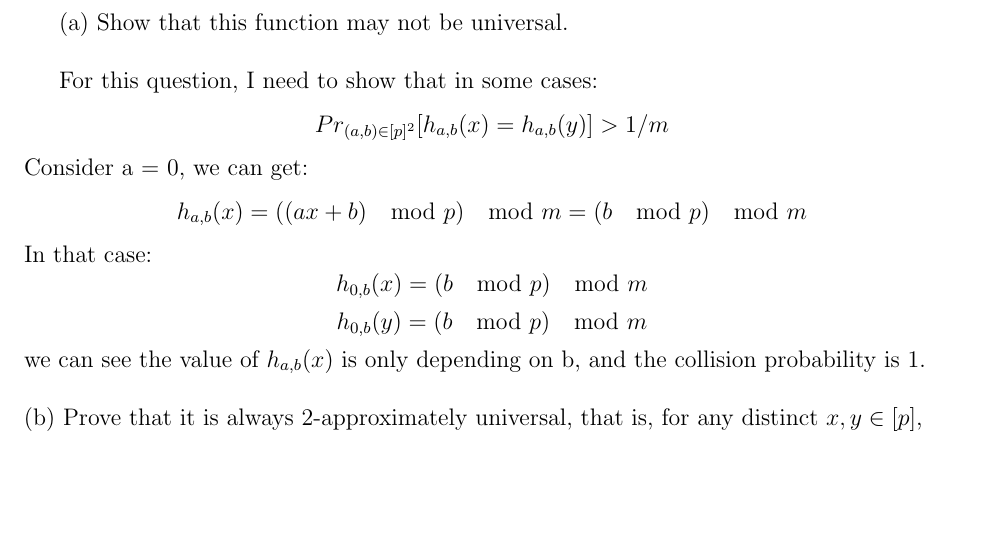
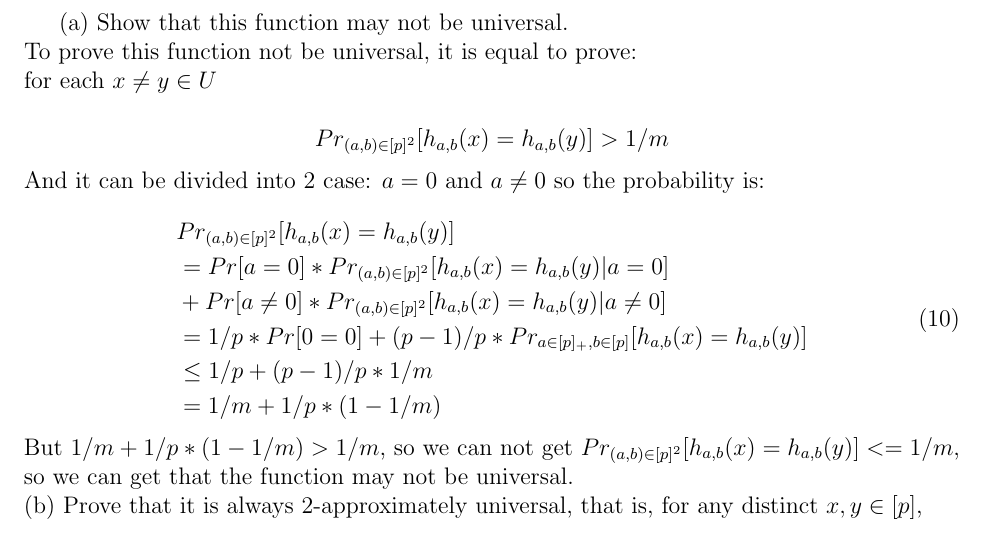
Before and after one commit to santiweide/ku2024-aads, a LaTeX document (a3.tex): part of page 4 of 13, cut so that both start at the same text, the shorter picture padded with empty space. Compiled offline with pdfLaTeX.

Commit message:
Updates from Overleaf

```diff
--- a/a3.tex
+++ b/a3.tex
@@ -161,16 +161,21 @@ Suppose we for our hash function also consider a = 0, that is, for random \((a,
 \[h_{a,b}(x) = ((ax + b)\mod{p} )\mod{m}\]
 
 (a) Show that this function may not be universal.\\
-
-
-For this question, I need to show that in some cases:
+To prove this function not be universal, it is equal to prove:\\
+for each $x\neq y \in U$\\
 \[Pr_{(a,b)\in[p]^2}[h_{a,b}(x) = h_{a,b}(y)] > 1/m\]
-Consider a = 0, we can get:
-\[h_{a,b}(x) = ((ax + b)\mod{p} )\mod{m} = (b\mod{p} )\mod{m}\]
-In that case:
-\[h_{0,b}(x) = (b\mod{p} )\mod{m}\]
-\[h_{0,b}(y) = (b\mod{p} )\mod{m}\]
-we can see the value of \(h_{a,b}(x)\) is only depending on b, and the collision probability is 1.\\
+And it can be divided into 2 case: $a = 0$ and $a \neq 0$ so the probability is:\\
+\begin{equation}
+    \begin{aligned}
+        &Pr_{(a,b)\in[p]^2}[h_{a,b}(x) = h_{a,b}(y)]\\
+        &= Pr[a = 0]* Pr_{(a,b)\in[p]^2}[h_{a,b}(x) = h_{a,b}(y) | a = 0] \\
+        &+  Pr[a \neq 0] * Pr_{(a,b)\in[p]^2}[h_{a,b}(x) = h_{a,b}(y) | a \neq 0]\\
+        &=1/p * Pr[0 = 0] + (p - 1)/p* Pr_{a \in [p]_+, b \in [p]}[h_{a,b}(x) = h_{a,b}(y)]\\
+        &\leq 1 / p + (p - 1)/ p * 1 / m\\
+        &= 1 / m + 1 / p * ( 1 - 1 / m)
+    \end{aligned}
+\end{equation}
+But $1/m + 1/p * (1 - 1/m) > 1 / m$, so we can not get $Pr_{(a,b)\in[p]^2}[h_{a,b}(x) = h_{a,b}(y)] <= 1 / m$, so we can get that the function may not be universal.
 \\
 (b) Prove that it is always 2-approximately universal, that is, for any distinct \(x, y \in [p]\),
 \[Pr_{(a,b)\in[p]^2}[h_{a,b}(x) = h_{a,b}(y)] < 2/m\]
```
